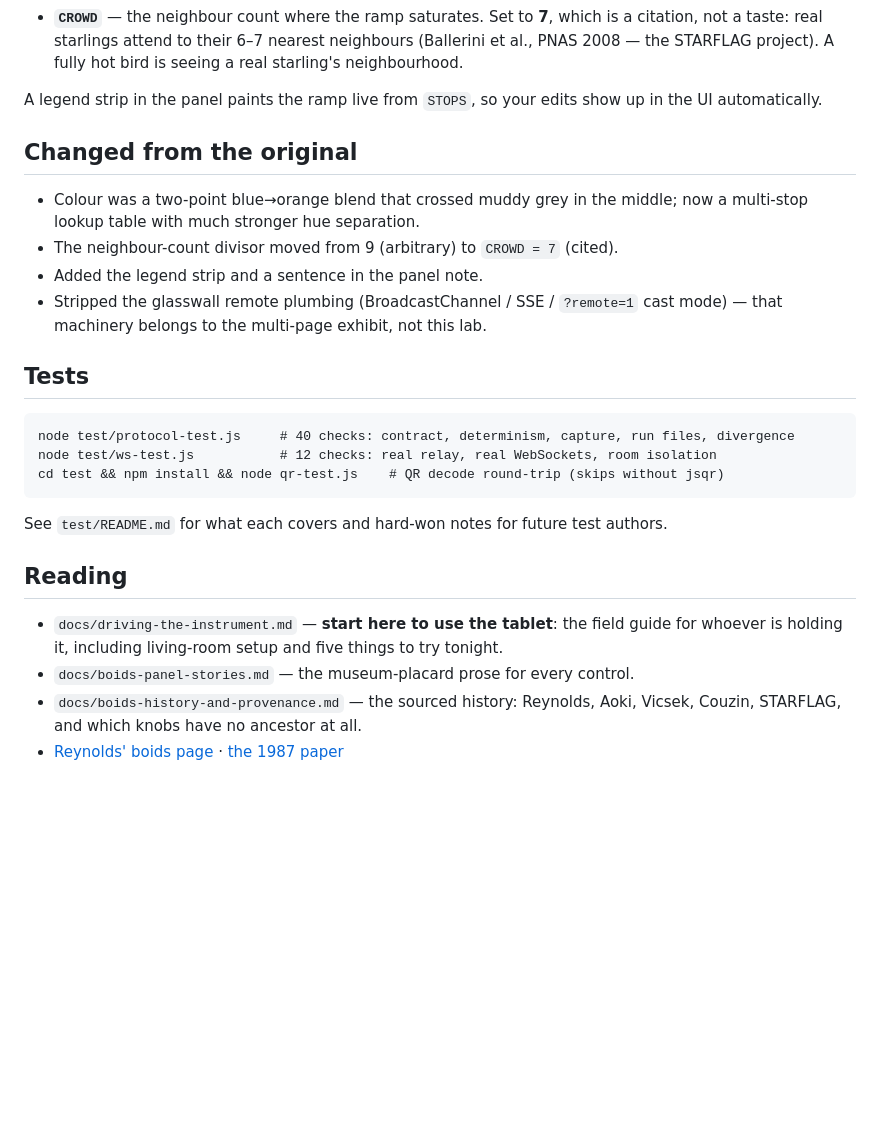
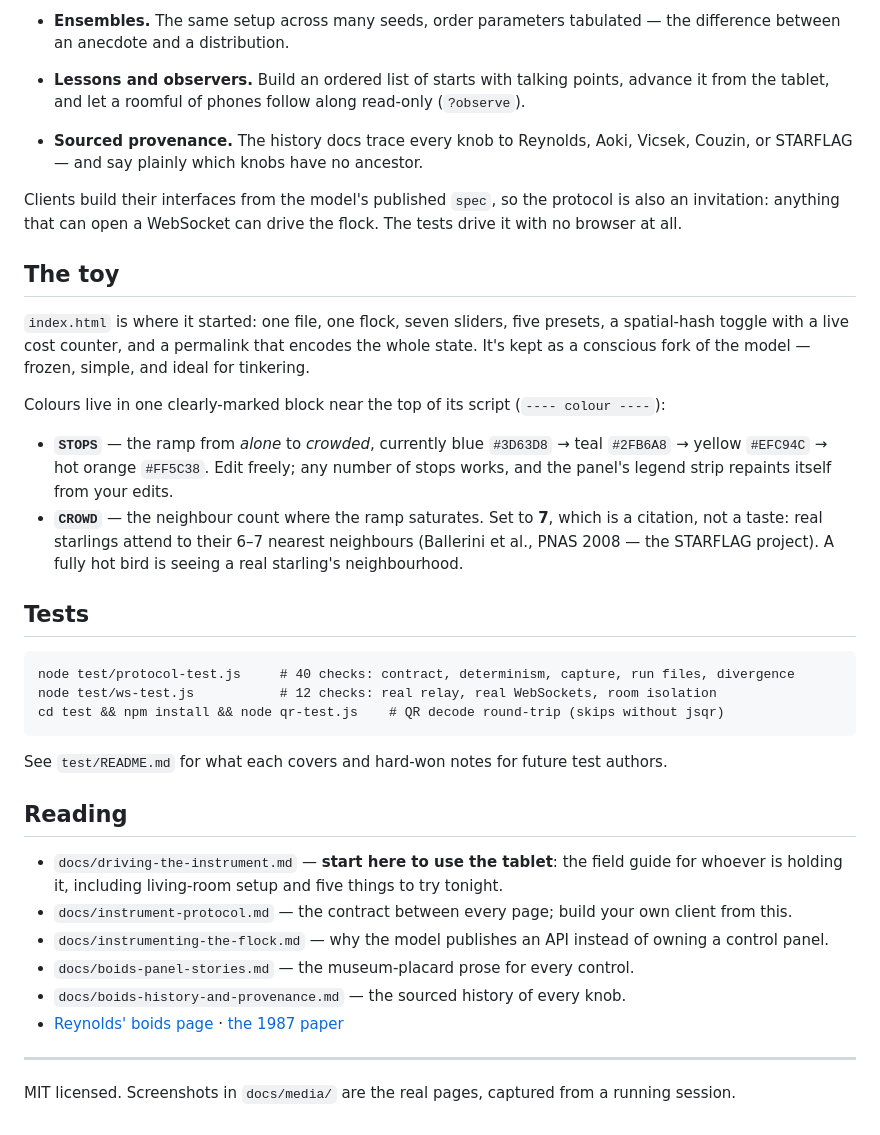
Before and after one commit to ohthedufner/boids-lab, a Markdown page: README.md, the part around one of its changes. Rendered like a GitHub page; blank space fills up the shorter version.

```diff
--- a/README.md
+++ b/README.md
@@ -75,19 +101,33 @@ Everything is in one clearly-marked block near the top of the script in
+- **Ensembles.** The same setup across many seeds, order parameters tabulated —
+  the difference between an anecdote and a distribution.
+- **Lessons and observers.** Build an ordered list of starts with talking
+  points, advance it from the tablet, and let a roomful of phones follow along
+  read-only (`?observe`).
+- **Sourced provenance.** The history docs trace every knob to Reynolds, Aoki,
+  Vicsek, Couzin, or STARFLAG — and say plainly which knobs have no ancestor.
+
+Clients build their interfaces from the model's published `spec`, so the
+protocol is also an invitation: anything that can open a WebSocket can drive
+the flock. The tests drive it with no browser at all.
+
+## The toy
+
+`index.html` is where it started: one file, one flock, seven sliders, five
+presets, a spatial-hash toggle with a live cost counter, and a permalink that
+encodes the whole state. It's kept as a conscious fork of the model — frozen,
+simple, and ideal for tinkering.
+
+Colours live in one clearly-marked block near the top of its script
+(`---- colour ----`):
+
+- **`STOPS`** — the ramp from *alone* to *crowded*, currently blue `#3D63D8` →
+  teal `#2FB6A8` → yellow `#EFC94C` → hot orange `#FF5C38`. Edit freely; any
+  number of stops works, and the panel's legend strip repaints itself from your
+  edits.
 - **`CROWD`** — the neighbour count where the ramp saturates. Set to **7**,
   which is a citation, not a taste: real starlings attend to their 6–7 nearest
   neighbours (Ballerini et al., PNAS 2008 — the STARFLAG project). A fully hot
   bird is seeing a real starling's neighbourhood.
-
-A legend strip in the panel paints the ramp live from `STOPS`, so your edits
-show up in the UI automatically.
-
-## Changed from the original
-
-- Colour was a two-point blue→orange blend that crossed muddy grey in the
-  middle; now a multi-stop lookup table with much stronger hue separation.
-- The neighbour-count divisor moved from 9 (arbitrary) to `CROWD = 7` (cited).
-- Added the legend strip and a sentence in the panel note.
-- Stripped the glasswall remote plumbing (BroadcastChannel / SSE / `?remote=1`
-  cast mode) — that machinery belongs to the multi-page exhibit, not this lab.
 
 ## Tests
 
@@ -95,16 +135,24 @@ show up in the UI automatically.
     node test/ws-test.js           # 12 checks: real relay, real WebSockets, room isolation
     cd test && npm install && node qr-test.js    # QR decode round-trip (skips without jsqr)
 
-See `test/README.md` for what each covers and hard-won notes for future
-test authors.
+See `test/README.md` for what each covers and hard-won notes for future test
+authors.
 
 ## Reading
 
 - `docs/driving-the-instrument.md` — **start here to use the tablet**: the
-  field guide for whoever is holding it, including living-room setup and
-  five things to try tonight.
+  field guide for whoever is holding it, including living-room setup and five
+  things to try tonight.
+- `docs/instrument-protocol.md` — the contract between every page; build your
+  own client from this.
+- `docs/instrumenting-the-flock.md` — why the model publishes an API instead of
+  owning a control panel.
 - `docs/boids-panel-stories.md` — the museum-placard prose for every control.
-- `docs/boids-history-and-provenance.md` — the sourced history: Reynolds,
-  Aoki, Vicsek, Couzin, STARFLAG, and which knobs have no ancestor at all.
+- `docs/boids-history-and-provenance.md` — the sourced history of every knob.
 - [Reynolds' boids page](https://www.red3d.com/cwr/boids/) ·
   [the 1987 paper](https://www.cs.toronto.edu/~dt/siggraph97-course/cwr87/)
+
+---
+
+MIT licensed. Screenshots in `docs/media/` are the real pages, captured from a
+running session.
```
Also changed, not shown: other parts of README.md (+81 -55 lines), docs/media/divergence.png (added), docs/media/pairing.png (added), docs/media/phone.png (added), docs/media/tablet.png (added), docs/media/toy.png (added).
